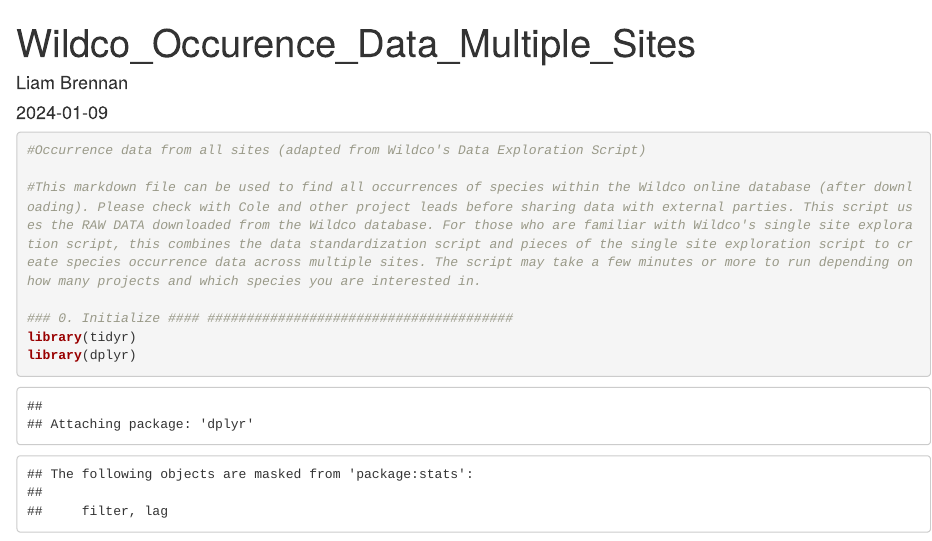
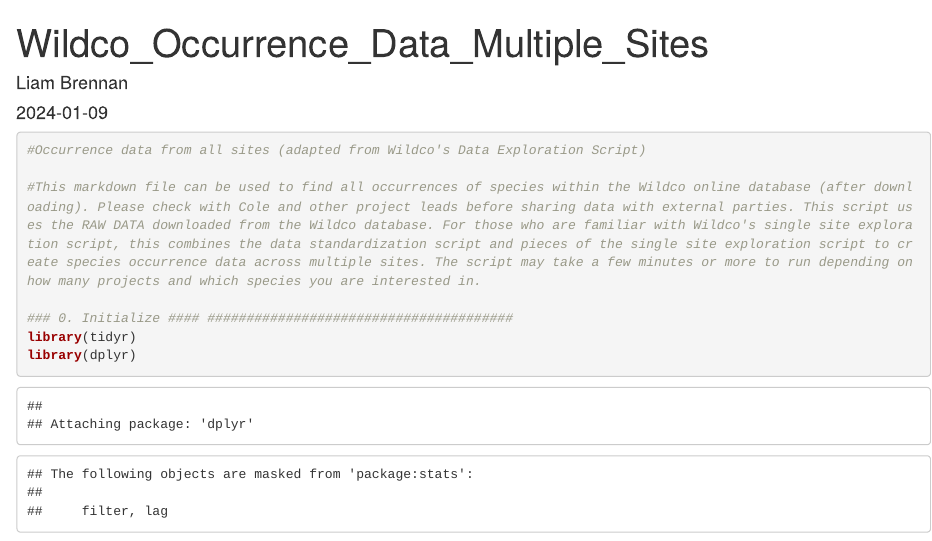
Before and after one commit to WildCoLab/Wildco_Occurrence_Data_Multiple_Sites, an R Markdown document (Wildco_Occurrence_Data_Multiple_Sites.Rmd): the page in a window 1100 px wide, from its top. Rendered offline with R 4.5, knitr and Pandoc, with nearby package versions; some code elsewhere in the file could not run offline.

Commit message:
Update Wildco_Occurrence_Data_Multiple_Sites.Rmd

```diff
--- a/Wildco_Occurrence_Data_Multiple_Sites.Rmd
+++ b/Wildco_Occurrence_Data_Multiple_Sites.Rmd
@@ -1,5 +1,5 @@
 ---
-title: "Wildco_Occurence_Data_Multiple_Sites"
+title: "Wildco_Occurrence_Data_Multiple_Sites"
 author: "Liam Brennan"
 date: "2024-01-09"
 output: html_document
```
